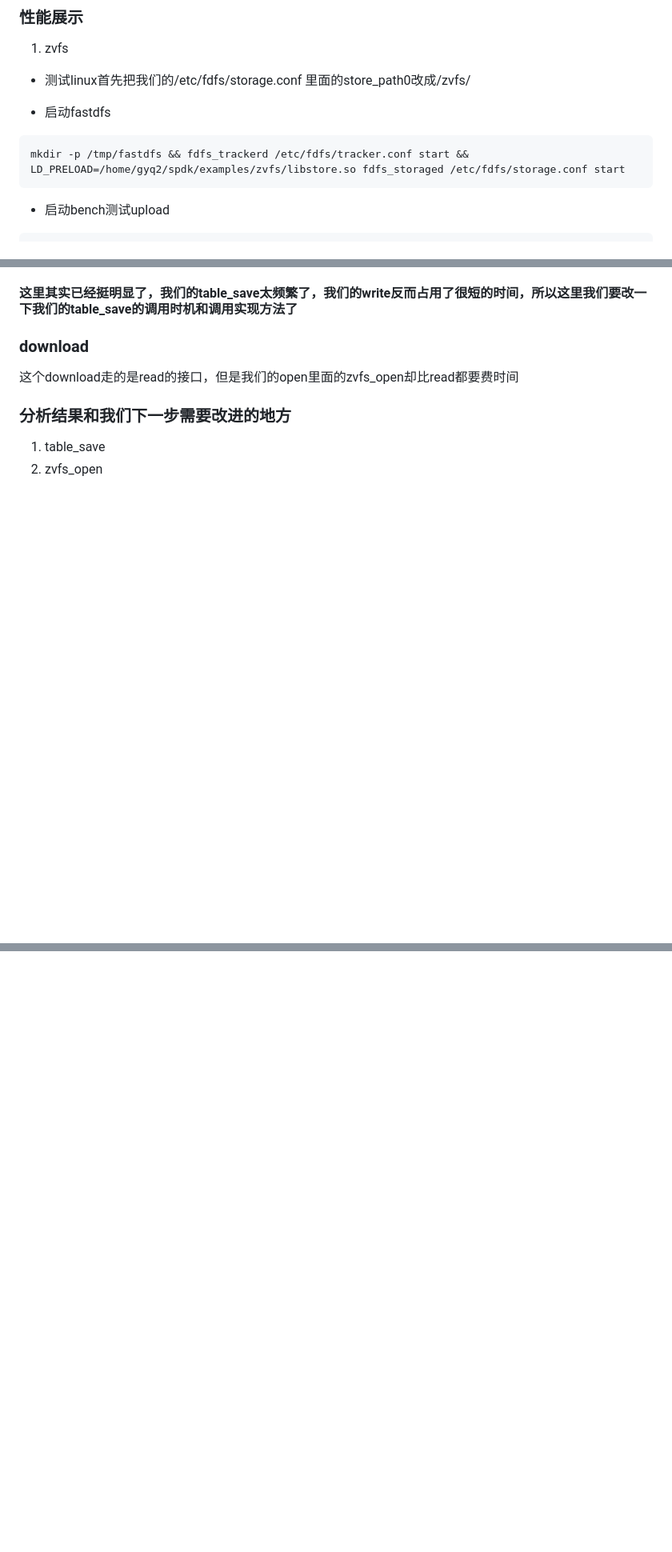
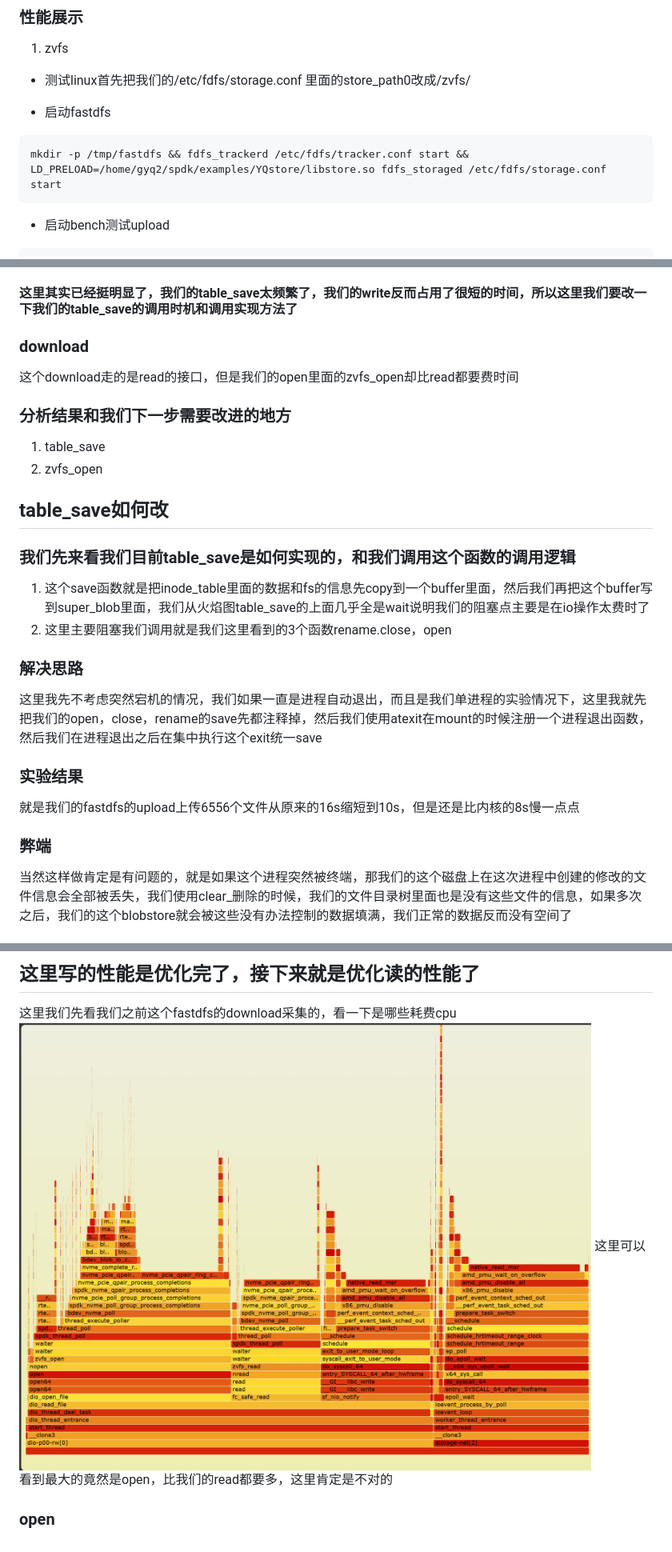
Before and after one commit to gyq110/YQstore, a Markdown page: LearnSpdk.md, 3 parts joined by grey strips. Shown at 80% size. Rendered like a GitHub page; blank space fills up the shorter version.

````diff
--- a/LearnSpdk.md
+++ b/LearnSpdk.md
@@ -815,7 +815,7 @@ postgresql是一个存储中间件，和mysql差不多，是一个自己运行
 - 启动fastdfs
 ```shell
 mkdir -p /tmp/fastdfs && fdfs_trackerd /etc/fdfs/tracker.conf start &&
-LD_PRELOAD=/home/gyq2/spdk/examples/zvfs/libstore.so fdfs_storaged /etc/fdfs/storage.conf start
+LD_PRELOAD=/home/gyq2/spdk/examples/YQstore/libstore.so fdfs_storaged /etc/fdfs/storage.conf start
 ```
 - 启动bench测试upload
 ```shell
@@ -1221,3 +1221,20 @@ Benchmark
 ### 分析结果和我们下一步需要改进的地方
 1. table_save
 2. zvfs_open
+
+
+## table_save如何改
+### 我们先来看我们目前table_save是如何实现的，和我们调用这个函数的调用逻辑
+1. 这个save函数就是把inode_table里面的数据和fs的信息先copy到一个buffer里面，然后我们再把这个buffer写到super_blob里面，我们从火焰图table_save的上面几乎全是wait说明我们的阻塞点主要是在io操作太费时了
+2. 这里主要阻塞我们调用就是我们这里看到的3个函数rename.close，open
+
+
+
+
+### 解决思路
+这里我先不考虑突然宕机的情况，我们如果一直是进程自动退出，而且是我们单进程的实验情况下，这里我就先把我们的open，close，rename的save先都注释掉，然后我们使用atexit在mount的时候注册一个进程退出函数，然后我们在进程退出之后在集中执行这个exit统一save
+### 实验结果
+就是我们的fastdfs的upload上传6556个文件从原来的16s缩短到10s，但是还是比内核的8s慢一点点
+### 弊端
+当然这样做肯定是有问题的，就是如果这个进程突然被终端，那我们的这个磁盘上在这次进程中创建的修改的文件信息会全部被丢失，我们使用clear_删除的时候，我们的文件目录树里面也是没有这些文件的信息，如果多次之后，我们的这个blobstore就会被这些没有办法控制的数据填满，我们正常的数据反而没有空间了
+
@@ -1223,0 +1265,7 @@ Benchmark
+## 这里写的性能是优化完了，接下来就是优化读的性能了
+这里我们先看我们之前这个fastdfs的download采集的，看一下是哪些耗费cpu
+![fastdfs-download](image-5.png)
+这里可以看到最大的竟然是open，比我们的read都要多，这里肯定是不对的
+
+
+### open
````
Also changed, not shown: other parts of LearnSpdk.md (+28 -4 lines), image-6.png (added), 3 other files.
